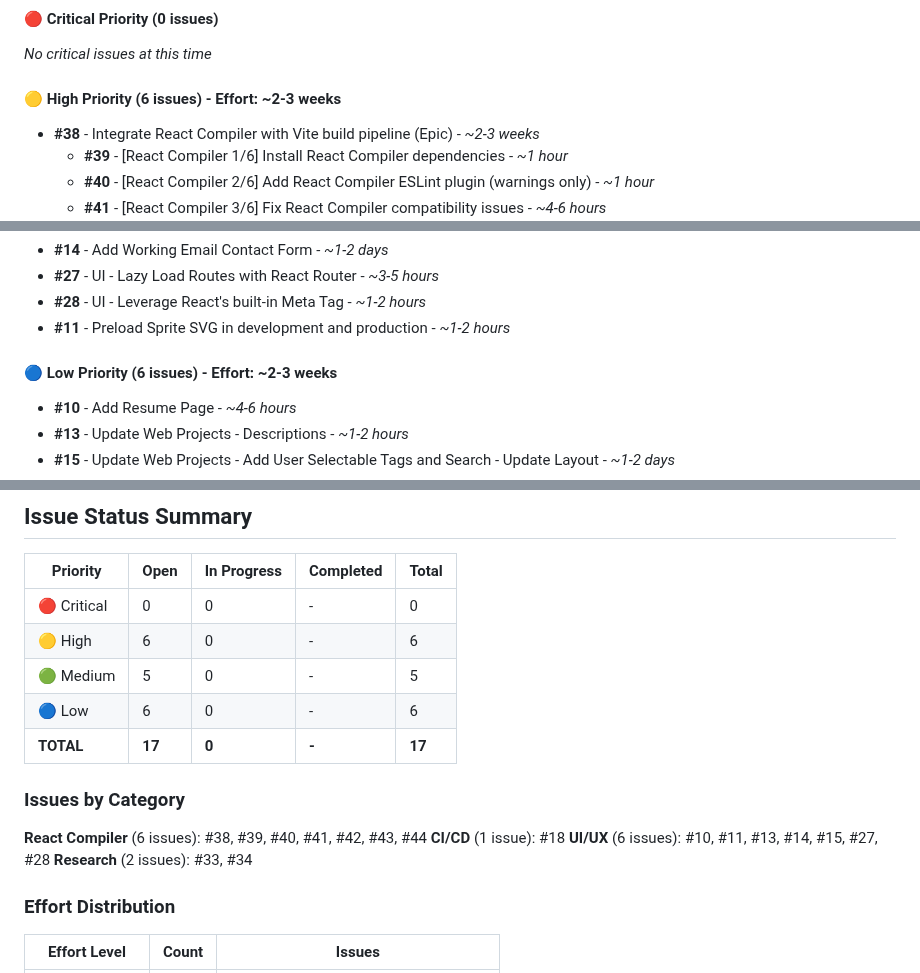
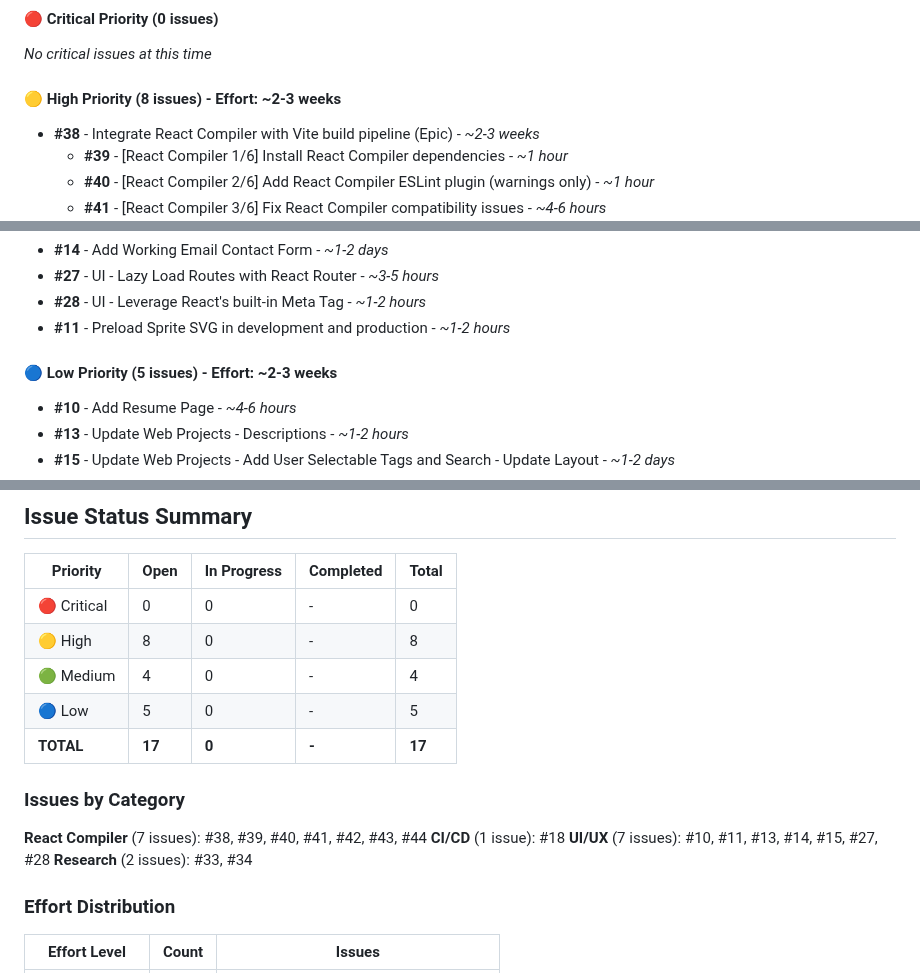
Before and after one commit to taearls/portfolio, a Markdown page: ROADMAP.md, 3 parts joined by grey strips. Rendered like a GitHub page.

Commit message:
docs: fix all issue count discrepancies in ROADMAP
- Fixed Low Priority: 6→5 issues (matches actual list)
- Fixed High Priority: 6→8 issues (Epic #38 + 6 sub-tasks + #18)
- Fixed Issue Status Summary table: Medium 5→4, Low 6→5, High 6→8
- Fixed Issues by Category: React Compiler 6→7, UI/UX 6→7
- All counts now accurate: 8 High + 4 Medium + 5 Low = 17 total

🤖 Generated with [Claude Code](https://claude.com/claude-code)

Co-Authored-By: Claude <noreply@anthropic.com>

```diff
--- a/ROADMAP.md
+++ b/ROADMAP.md
@@ -25,7 +25,7 @@ This roadmap outlines the development plan for Tyler Earls' portfolio website, f
 #### 🔴 Critical Priority (0 issues)
 *No critical issues at this time*
 
-#### 🟡 High Priority (6 issues) - Effort: ~2-3 weeks
+#### 🟡 High Priority (8 issues) - Effort: ~2-3 weeks
 - **#38** - Integrate React Compiler with Vite build pipeline (Epic) - *~2-3 weeks*
   - **#39** - [React Compiler 1/6] Install React Compiler dependencies - *~1 hour*
   - **#40** - [React Compiler 2/6] Add React Compiler ESLint plugin (warnings only) - *~1 hour*
@@ -41,7 +41,7 @@ This roadmap outlines the development plan for Tyler Earls' portfolio website, f
 - **#28** - UI - Leverage React's built-in Meta Tag - *~1-2 hours*
 - **#11** - Preload Sprite SVG in development and production - *~1-2 hours*
 
-#### 🔵 Low Priority (6 issues) - Effort: ~2-3 weeks
+#### 🔵 Low Priority (5 issues) - Effort: ~2-3 weeks
 - **#10** - Add Resume Page - *~4-6 hours*
 - **#13** - Update Web Projects - Descriptions - *~1-2 hours*
 - **#15** - Update Web Projects - Add User Selectable Tags and Search - Update Layout - *~1-2 days*
@@ -257,16 +257,16 @@ Phase 7: Low Priority (As time permits)
 | Priority | Open | In Progress | Completed | Total |
 |----------|------|-------------|-----------|-------|
 | 🔴 Critical | 0 | 0 | - | 0 |
-| 🟡 High | 6 | 0 | - | 6 |
-| 🟢 Medium | 5 | 0 | - | 5 |
-| 🔵 Low | 6 | 0 | - | 6 |
+| 🟡 High | 8 | 0 | - | 8 |
+| 🟢 Medium | 4 | 0 | - | 4 |
+| 🔵 Low | 5 | 0 | - | 5 |
 | **TOTAL** | **17** | **0** | **-** | **17** |
 
 ### Issues by Category
 
-**React Compiler** (6 issues): #38, #39, #40, #41, #42, #43, #44
+**React Compiler** (7 issues): #38, #39, #40, #41, #42, #43, #44
 **CI/CD** (1 issue): #18
-**UI/UX** (6 issues): #10, #11, #13, #14, #15, #27, #28
+**UI/UX** (7 issues): #10, #11, #13, #14, #15, #27, #28
 **Research** (2 issues): #33, #34
 
 ### Effort Distribution
```
